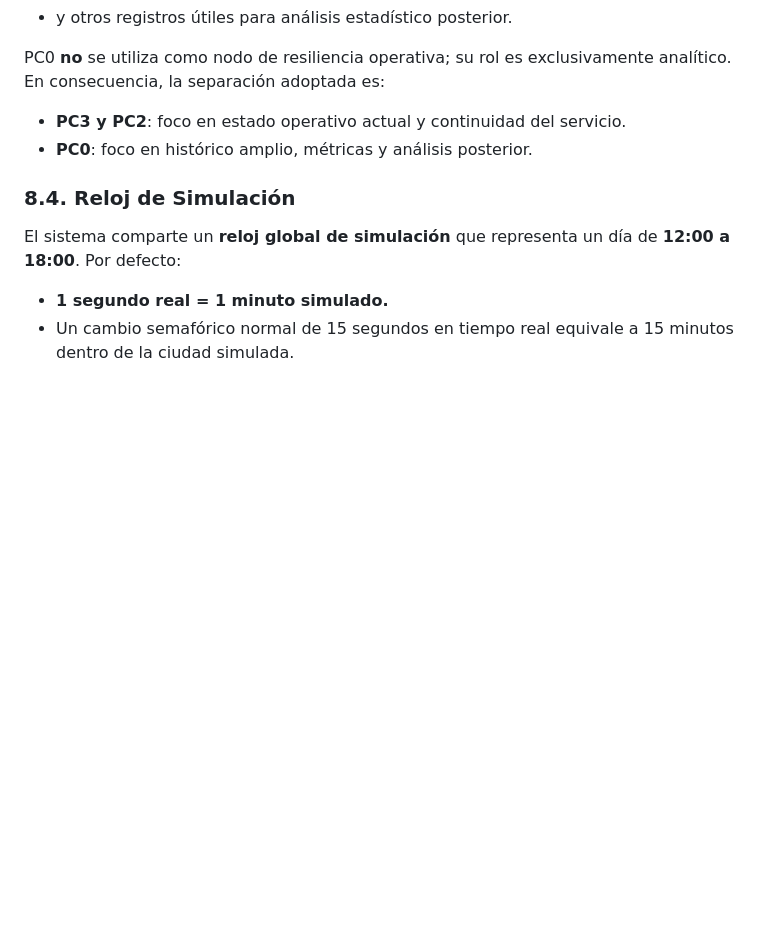
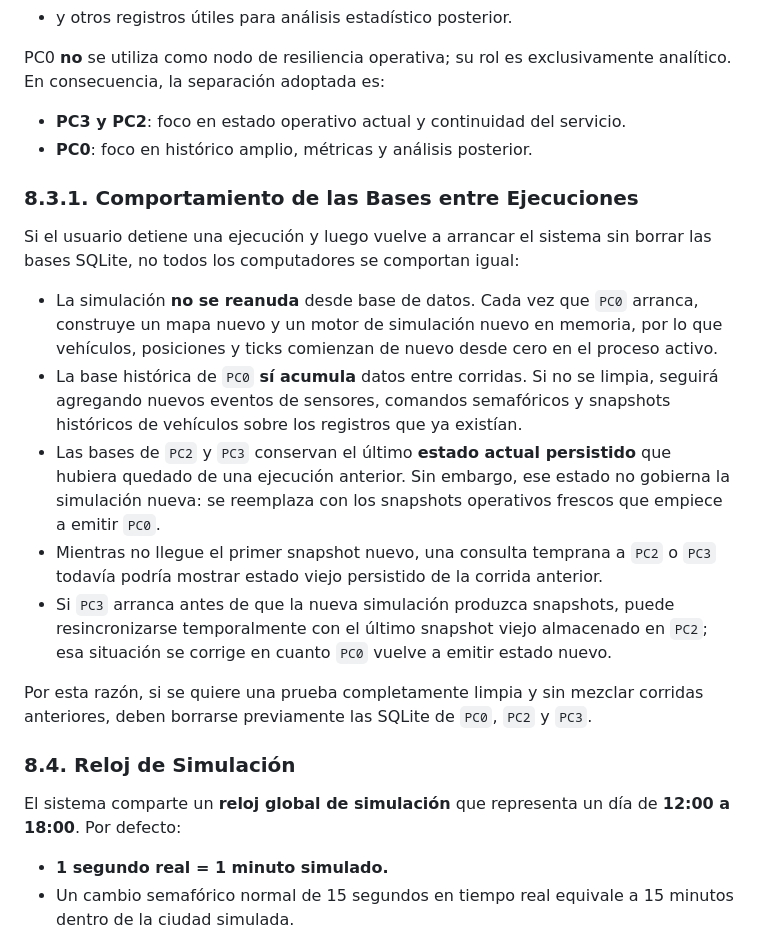
Before and after one commit to Samu-Kiss/UNI-26-10-Distribuidos-Proyecto, a Markdown page: docs/decisiones_de_diseno.md, the part around the change. Rendered like a GitHub page; blank space fills up the shorter version.

Commit message:
[Docs] Update

```diff
--- a/docs/decisiones_de_diseno.md
+++ b/docs/decisiones_de_diseno.md
@@ -466,6 +466,18 @@ PC0 **no** se utiliza como nodo de resiliencia operativa; su rol es exclusivamen
 - **PC3 y PC2**: foco en estado operativo actual y continuidad del servicio.
 - **PC0**: foco en histórico amplio, métricas y análisis posterior.
 
+### 8.3.1. Comportamiento de las Bases entre Ejecuciones
+
+Si el usuario detiene una ejecución y luego vuelve a arrancar el sistema sin borrar las bases SQLite, no todos los computadores se comportan igual:
+
+- La simulación **no se reanuda** desde base de datos. Cada vez que `PC0` arranca, construye un mapa nuevo y un motor de simulación nuevo en memoria, por lo que vehículos, posiciones y ticks comienzan de nuevo desde cero en el proceso activo.
+- La base histórica de `PC0` **sí acumula** datos entre corridas. Si no se limpia, seguirá agregando nuevos eventos de sensores, comandos semafóricos y snapshots históricos de vehículos sobre los registros que ya existían.
+- Las bases de `PC2` y `PC3` conservan el último **estado actual persistido** que hubiera quedado de una ejecución anterior. Sin embargo, ese estado no gobierna la simulación nueva: se reemplaza con los snapshots operativos frescos que empiece a emitir `PC0`.
+- Mientras no llegue el primer snapshot nuevo, una consulta temprana a `PC2` o `PC3` todavía podría mostrar estado viejo persistido de la corrida anterior.
+- Si `PC3` arranca antes de que la nueva simulación produzca snapshots, puede resincronizarse temporalmente con el último snapshot viejo almacenado en `PC2`; esa situación se corrige en cuanto `PC0` vuelve a emitir estado nuevo.
+
+Por esta razón, si se quiere una prueba completamente limpia y sin mezclar corridas anteriores, deben borrarse previamente las SQLite de `PC0`, `PC2` y `PC3`.
+
 ### 8.4. Reloj de Simulación
 
 El sistema comparte un **reloj global de simulación** que representa un día de **12:00 a 18:00**. Por defecto:
```
